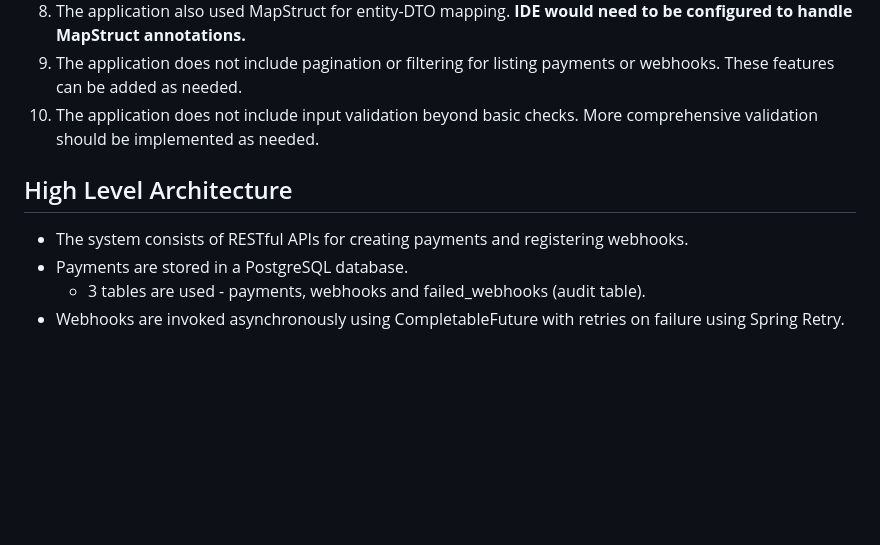
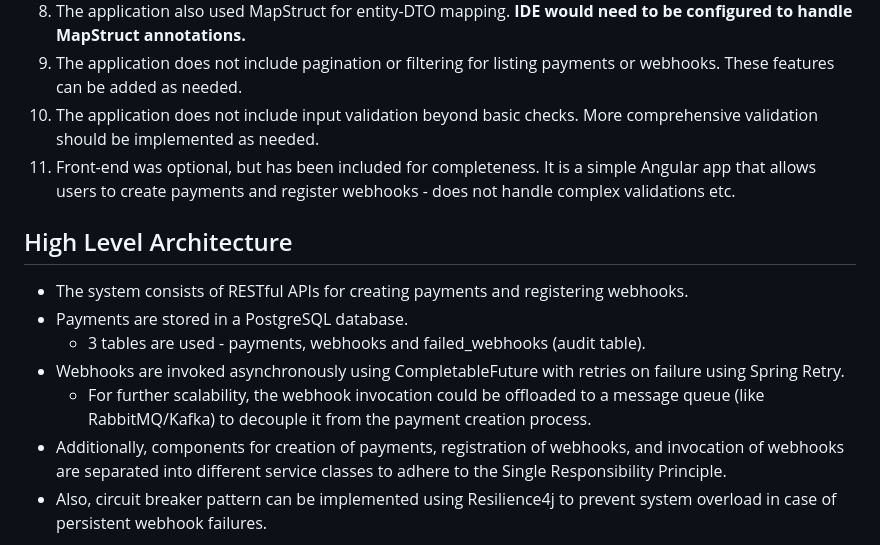
Before and after one commit to eltonx17/payments_app, a Markdown page: README.md, the part around the change. Drawn GitHub-style; blank space fills up the shorter version.

Commit message:
[0.0.0] - README.md Update

```diff
--- a/README.md
+++ b/README.md
@@ -43,12 +43,17 @@ Frontend:
 8. The application also used MapStruct for entity-DTO mapping. **IDE would need to be configured to handle MapStruct annotations.**
 9. The application does not include pagination or filtering for listing payments or webhooks. These features can be added as needed.
 10. The application does not include input validation beyond basic checks. More comprehensive validation should be implemented as needed.
+11. Front-end was optional, but has been included for completeness. It is a simple Angular app that allows users to create payments and register webhooks - does not handle complex validations etc.
 
 ## High Level Architecture
 - The system consists of RESTful APIs for creating payments and registering webhooks.
 - Payments are stored in a PostgreSQL database.
   - 3 tables are used - payments, webhooks and failed_webhooks (audit table).
 - Webhooks are invoked asynchronously using CompletableFuture with retries on failure using Spring Retry.
+  - For further scalability, the webhook invocation could be offloaded to a message queue (like RabbitMQ/Kafka) to decouple it from the payment creation process.
+- Additionally, components for creation of payments, registration of webhooks, and invocation of webhooks are separated into different service classes to adhere to the Single Responsibility Principle.
+- Also, circuit breaker pattern can be implemented using Resilience4j to prevent system overload in case of persistent webhook failures.
+
 ![Architecture Diagram](docs/flow_diagram.jpg)
 
 ## Payloads
```
